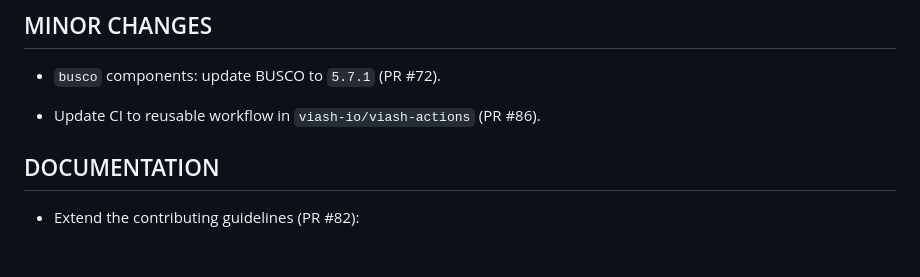
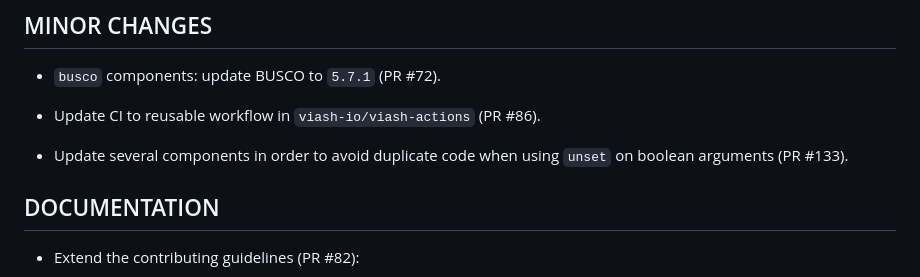
Before and after one commit to viash-hub/biobox, a Markdown page: CHANGELOG.md, the part around the change. Drawn GitHub-style; blank space fills up the shorter version.

Commit message:
Add CHANGELOG entry [ci skip]

```diff
--- a/CHANGELOG.md
+++ b/CHANGELOG.md
@@ -35,6 +35,8 @@
 * `busco` components: update BUSCO to `5.7.1` (PR #72).
 
 * Update CI to reusable workflow in `viash-io/viash-actions` (PR #86).
+
+* Update several components in order to avoid duplicate code when using `unset` on boolean arguments (PR #133).
 
 ## DOCUMENTATION
 
```
